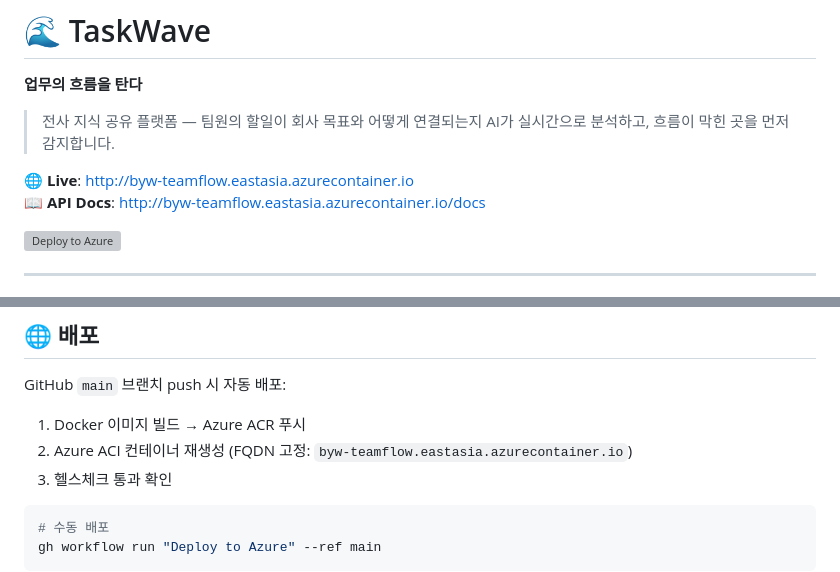
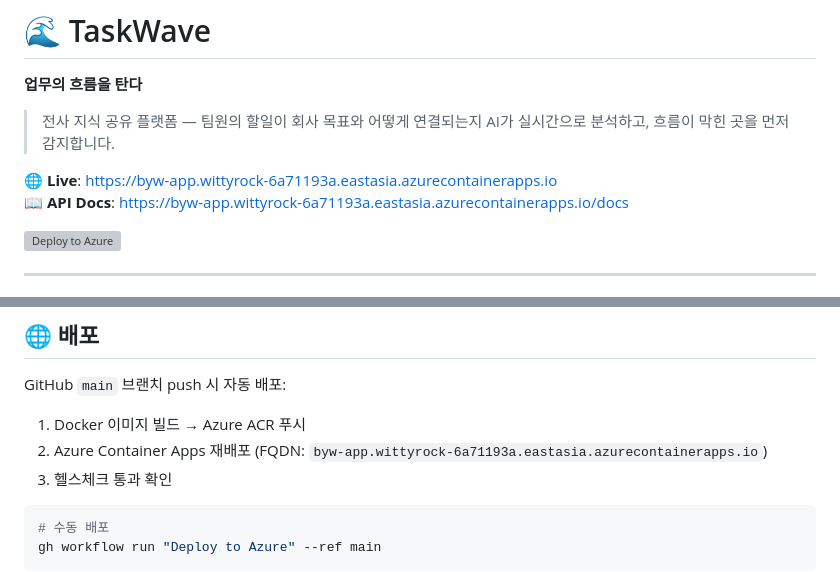
Before and after one commit to silano08/blow-your-work, a Markdown page: README.md, 2 parts joined by grey strips. GitHub-like rendering; grey boxes are pictures that could not be loaded.

Commit message:
docs: README URL을 Container Apps FQDN으로 업데이트
Co-authored-by: Copilot <223556219+Copilot@users.noreply.github.com>

````diff
--- a/README.md
+++ b/README.md
@@ -4,8 +4,8 @@
 
 > 전사 지식 공유 플랫폼 — 팀원의 할일이 회사 목표와 어떻게 연결되는지 AI가 실시간으로 분석하고, 흐름이 막힌 곳을 먼저 감지합니다.
 
-🌐 **Live**: http://byw-teamflow.eastasia.azurecontainer.io
-📖 **API Docs**: http://byw-teamflow.eastasia.azurecontainer.io/docs
+🌐 **Live**: https://byw-app.wittyrock-6a71193a.eastasia.azurecontainerapps.io
+📖 **API Docs**: https://byw-app.wittyrock-6a71193a.eastasia.azurecontainerapps.io/docs
 
 [![Deploy to Azure](https://github.com/silano08/blow-your-work/actions/workflows/deploy.yml/badge.svg)](https://github.com/silano08/blow-your-work/actions/workflows/deploy.yml)
 
@@ -116,7 +116,7 @@ blow-your-work/
 GitHub `main` 브랜치 push 시 자동 배포:
 
 1. Docker 이미지 빌드 → Azure ACR 푸시
-2. Azure ACI 컨테이너 재생성 (FQDN 고정: `byw-teamflow.eastasia.azurecontainer.io`)
+2. Azure Container Apps 재배포 (FQDN: `byw-app.wittyrock-6a71193a.eastasia.azurecontainerapps.io`)
 3. 헬스체크 통과 확인
 
 ```bash
````
